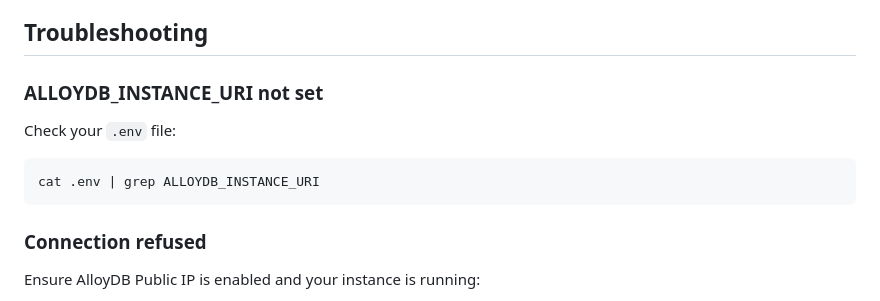
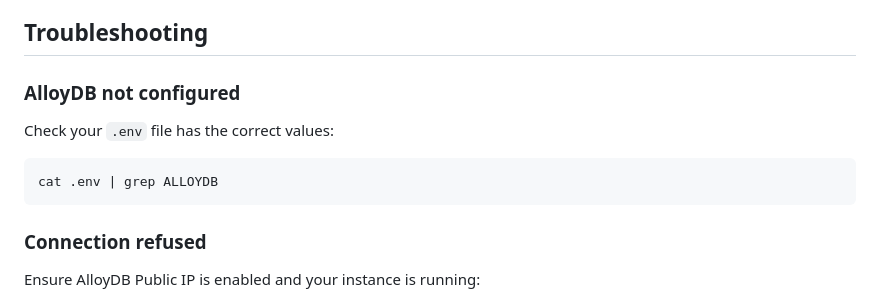
Before and after one commit to MohitBhimrajka/visual-commerce-gemini-3-alloydb, a Markdown page: database/README.md, the part around the change. Rendered like a GitHub page.

````diff
--- a/database/README.md
+++ b/database/README.md
@@ -100,11 +100,11 @@ This calls Vertex AI directly from SQL — no Python code needed.
 
 ## Troubleshooting
 
-### ALLOYDB_INSTANCE_URI not set
+### AlloyDB not configured
 
-Check your `.env` file:
+Check your `.env` file has the correct values:
 ```bash
-cat .env | grep ALLOYDB_INSTANCE_URI
+cat .env | grep ALLOYDB
 ```
 
 ### Connection refused
````
Also changed, not shown: README.md (+2 -2 lines), agents/supplier-agent/README.md (+6 -2 lines).
